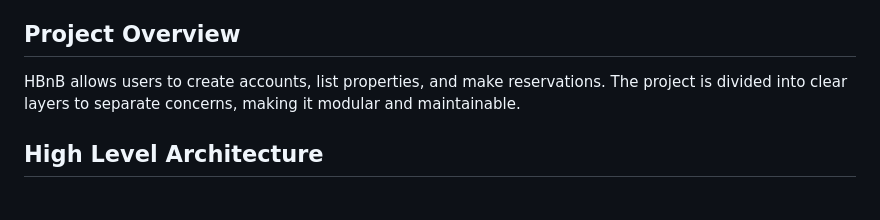
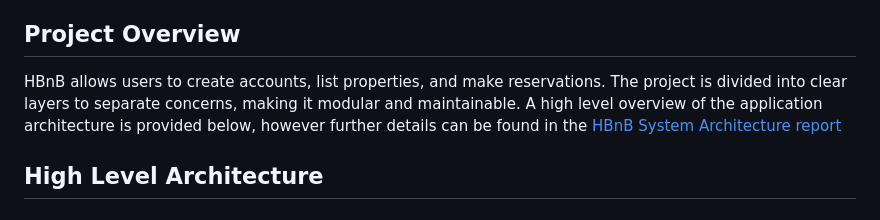
Before and after one commit to by-emrii/holbertonschool-hbnb, a Markdown page: part1/README.md, the part around the change. Drawn GitHub-style.

Commit message:
Include link to HBnB System Architecture report in Project Overview

```diff
--- a/part1/README.md
+++ b/part1/README.md
@@ -17,7 +17,7 @@ HBnB is a simplified Airbnb clone that allows users to manage accounts, list pla
 
 ## Project Overview
 
-HBnB allows users to create accounts, list properties, and make reservations. The project is divided into clear layers to separate concerns, making it modular and maintainable.
+HBnB allows users to create accounts, list properties, and make reservations. The project is divided into clear layers to separate concerns, making it modular and maintainable. A high level overview of the application architecture is provided below, however further details can be found in the [HBnB System Architecture report](#task3-Documentation-Compilation)
 
 ## High Level Architecture
 
```
